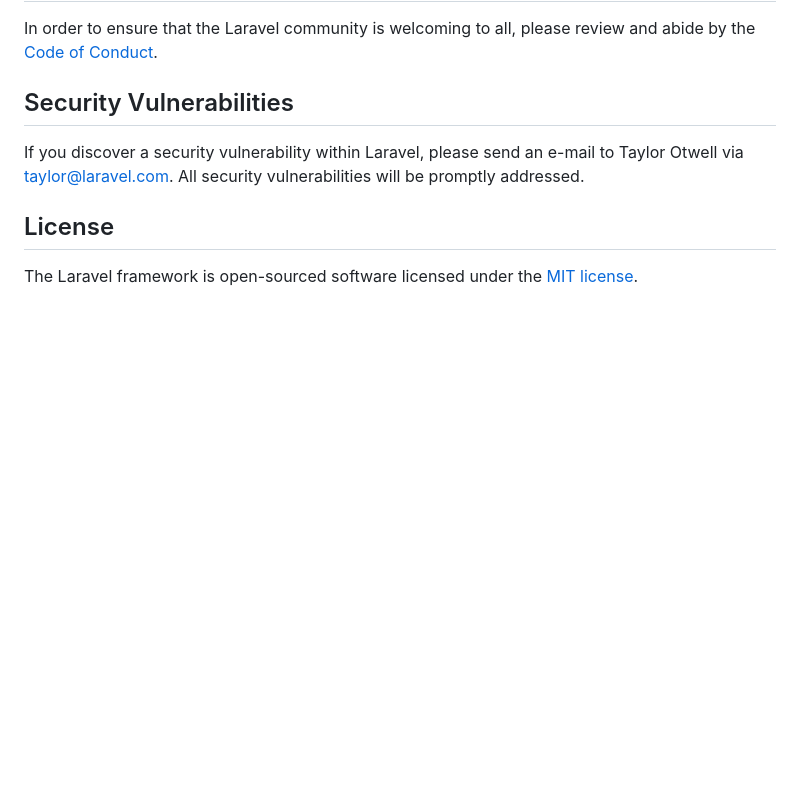
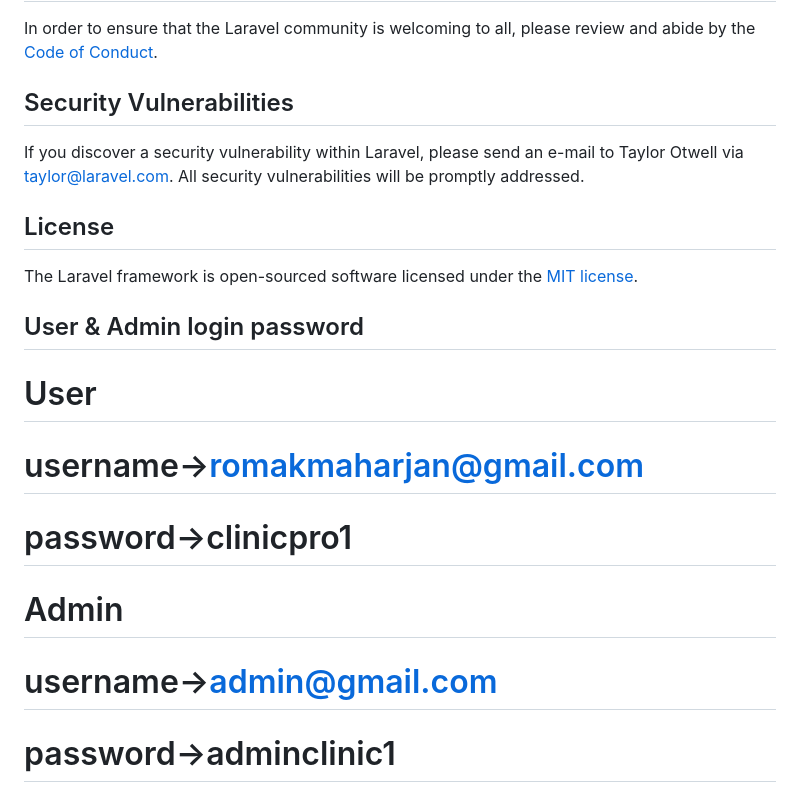
Before and after one commit to romakmaharjan/hamroClinic, a Markdown page: README.md, the part around the change. GitHub-like rendering; blank space fills up the shorter version.

```diff
--- a/README.md
+++ b/README.md
@@ -64,3 +64,11 @@ If you discover a security vulnerability within Laravel, please send an e-mail t
 ## License
 
 The Laravel framework is open-sourced software licensed under the [MIT license](https://opensource.org/licenses/MIT).
+
+## User & Admin login password
+# User
+# username->romakmaharjan@gmail.com
+# password->clinicpro1
+# Admin
+# username->admin@gmail.com
+# password->adminclinic1
```
